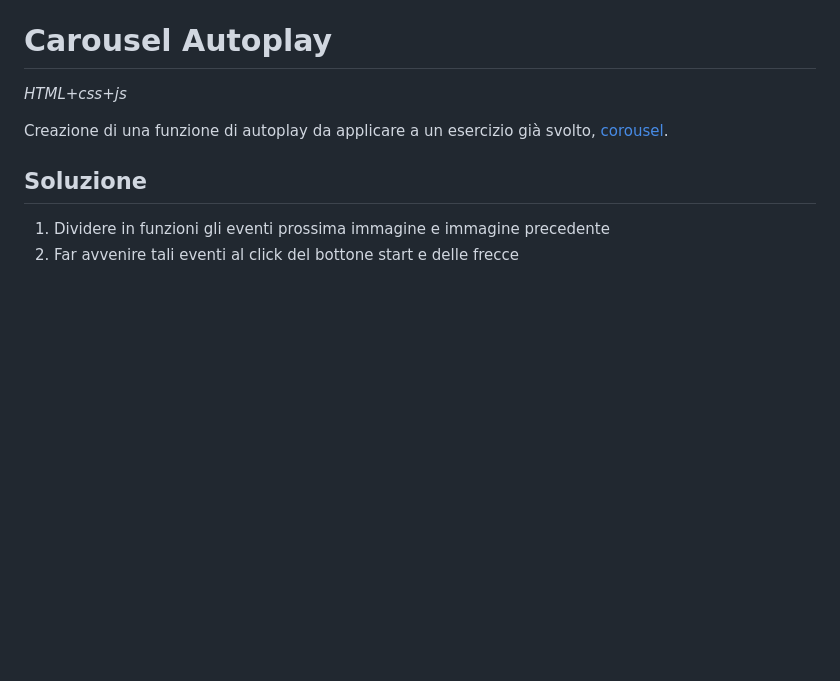
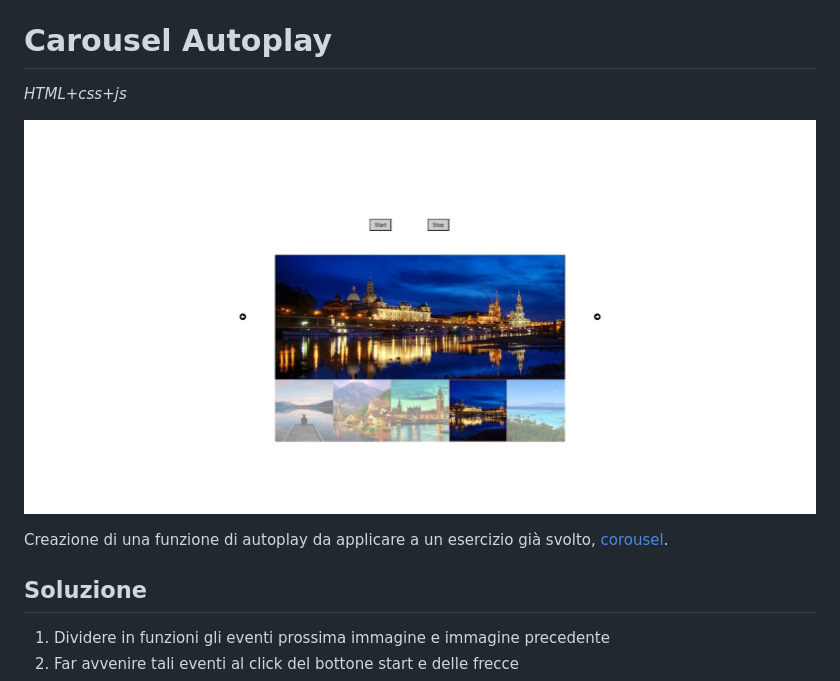
Before and after one commit to CaldatoLuca/js-carousel-autoplay, a Markdown page: README.md, the part around the change. GitHub-like rendering; pictures changed too: readme-img/img-1.jpeg (added); blank space fills up the shorter version.

```diff
--- a/README.md
+++ b/README.md
@@ -1,6 +1,8 @@
 # Carousel Autoplay
 
 _HTML+css+js_
+
+![Thumbnail](/readme-img/img-1.jpeg/)
 
 Creazione di una funzione di autoplay da applicare a un esercizio già svolto, [corousel](https://github.com/CaldatoLuca/js-array-carousel).
 
```
